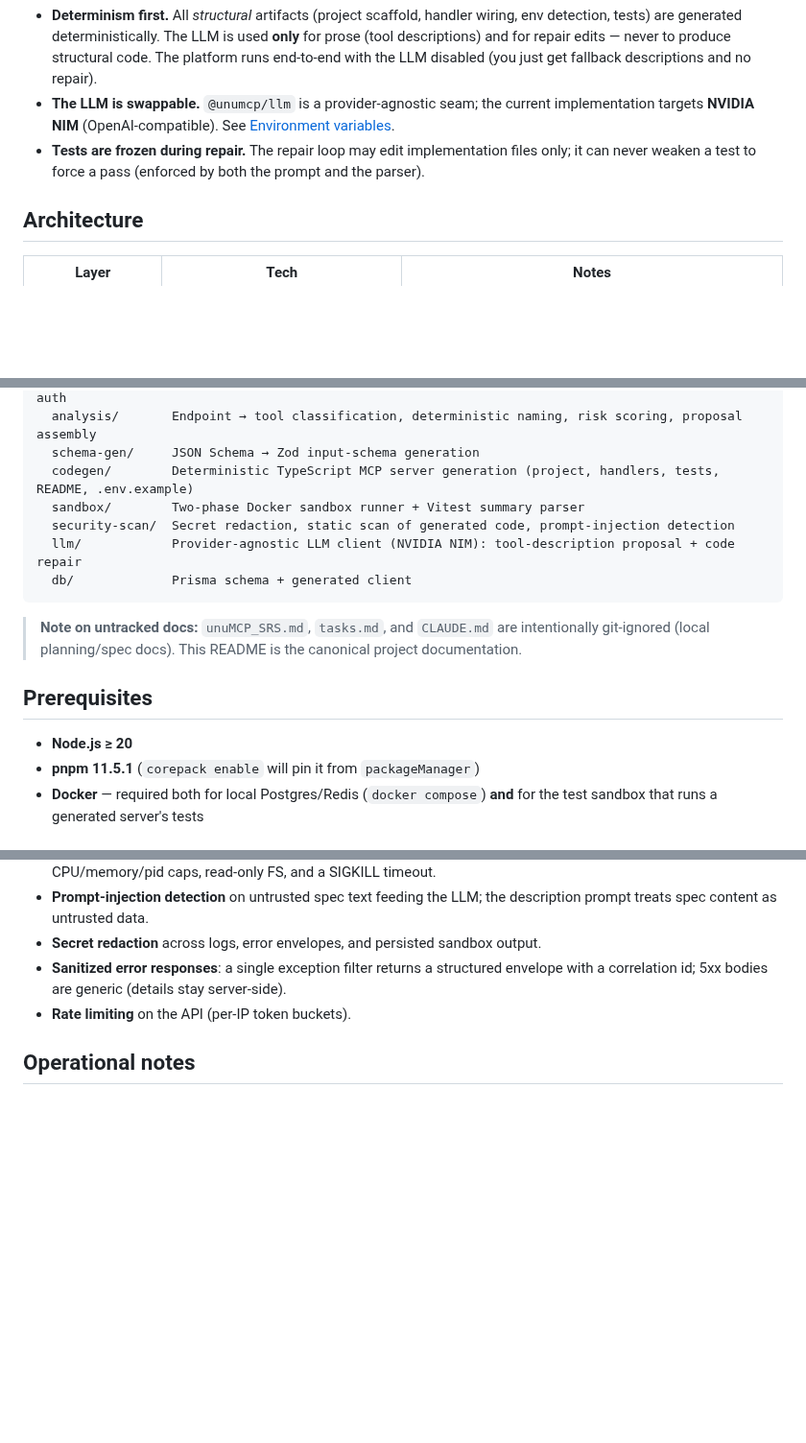
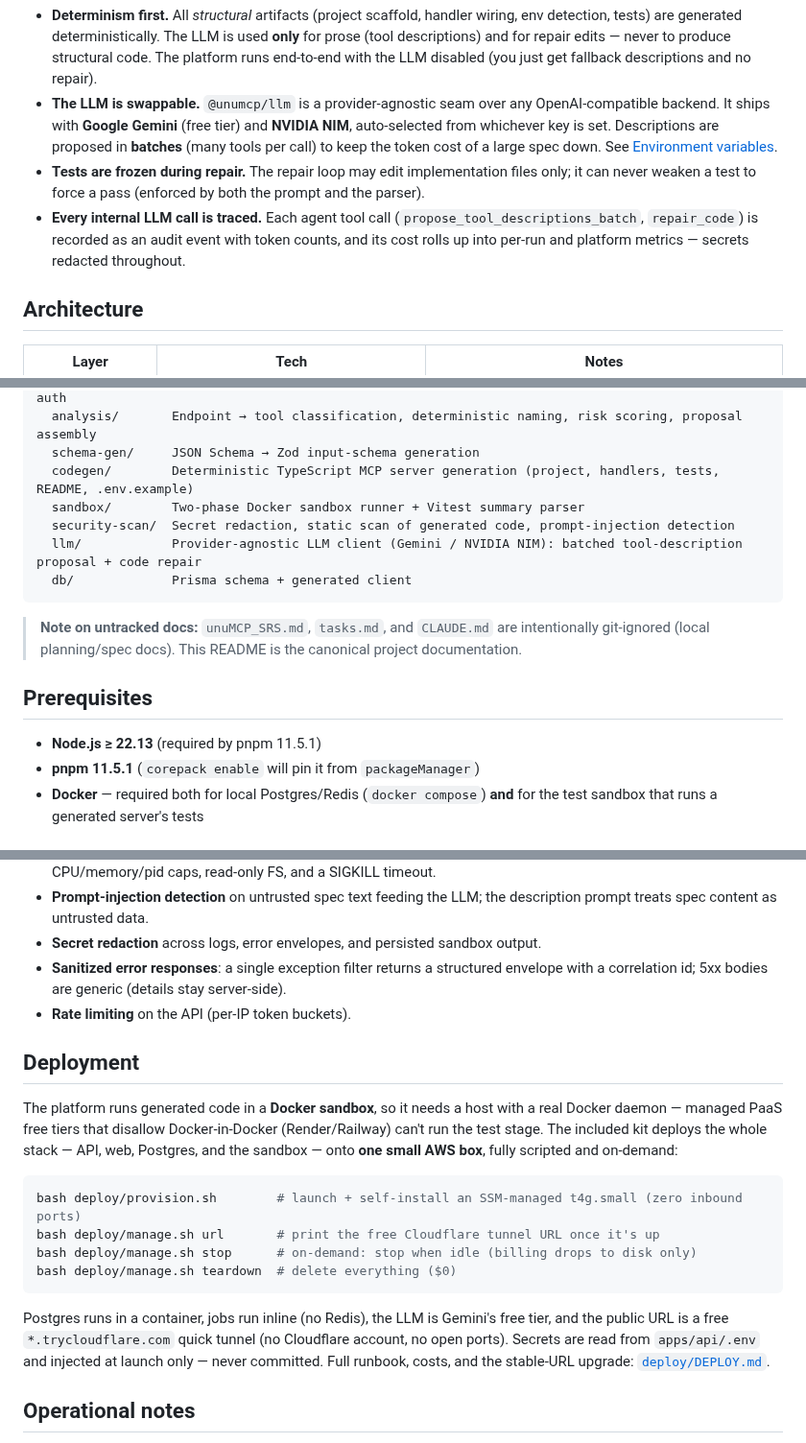
Before and after one commit to atikulmunna/unuMCP, a Markdown page: README.md, 3 parts joined by grey strips. Shown at 96% size. Drawn GitHub-style; blank space fills up the shorter version.

````diff
--- a/README.md
+++ b/README.md
@@ -41,8 +47,9 @@ Upload OpenAPI spec
 Design principles worth knowing before you read the code:
 
 - **Determinism first.** All *structural* artifacts (project scaffold, handler wiring, env detection, tests) are generated deterministically. The LLM is used **only** for prose (tool descriptions) and for repair edits — never to produce structural code. The platform runs end-to-end with the LLM disabled (you just get fallback descriptions and no repair).
-- **The LLM is swappable.** `@unumcp/llm` is a provider-agnostic seam; the current implementation targets **NVIDIA NIM** (OpenAI-compatible). See [Environment variables](#environment-variables).
+- **The LLM is swappable.** `@unumcp/llm` is a provider-agnostic seam over any OpenAI-compatible backend. It ships with **Google Gemini** (free tier) and **NVIDIA NIM**, auto-selected from whichever key is set. Descriptions are proposed in **batches** (many tools per call) to keep the token cost of a large spec down. See [Environment variables](#environment-variables).
 - **Tests are frozen during repair.** The repair loop may edit implementation files only; it can never weaken a test to force a pass (enforced by both the prompt and the parser).
+- **Every internal LLM call is traced.** Each agent tool call (`propose_tool_descriptions_batch`, `repair_code`) is recorded as an audit event with token counts, and its cost rolls up into per-run and platform metrics — secrets redacted throughout.
 
 ## Architecture
 
@@ -69,7 +76,7 @@ packages/
   codegen/        Deterministic TypeScript MCP server generation (project, handlers, tests, README, .env.example)
   sandbox/        Two-phase Docker sandbox runner + Vitest summary parser
   security-scan/  Secret redaction, static scan of generated code, prompt-injection detection
-  llm/            Provider-agnostic LLM client (NVIDIA NIM): tool-description proposal + code repair
+  llm/            Provider-agnostic LLM client (Gemini / NVIDIA NIM): batched tool-description proposal + code repair
   db/             Prisma schema + generated client
 ```
 
@@ -77,7 +84,7 @@ packages/
 
 ## Prerequisites
 
-- **Node.js ≥ 20**
+- **Node.js ≥ 22.13** (required by pnpm 11.5.1)
 - **pnpm 11.5.1** (`corepack enable` will pin it from `packageManager`)
 - **Docker** — required both for local Postgres/Redis (`docker compose`) **and** for the test sandbox that runs a generated server's tests
 
@@ -191,6 +206,19 @@ Notes:
 - **Sanitized error responses**: a single exception filter returns a structured envelope with a correlation id; 5xx bodies are generic (details stay server-side).
 - **Rate limiting** on the API (per-IP token buckets).
 
+## Deployment
+
+The platform runs generated code in a **Docker sandbox**, so it needs a host with a real Docker daemon — managed PaaS free tiers that disallow Docker-in-Docker (Render/Railway) can't run the test stage. The included kit deploys the whole stack — API, web, Postgres, and the sandbox — onto **one small AWS box**, fully scripted and on-demand:
+
+```bash
+bash deploy/provision.sh        # launch + self-install an SSM-managed t4g.small (zero inbound ports)
+bash deploy/manage.sh url       # print the free Cloudflare tunnel URL once it's up
+bash deploy/manage.sh stop      # on-demand: stop when idle (billing drops to disk only)
+bash deploy/manage.sh teardown  # delete everything ($0)
+```
+
+Postgres runs in a container, jobs run inline (no Redis), the LLM is Gemini's free tier, and the public URL is a free `*.trycloudflare.com` quick tunnel (no Cloudflare account, no open ports). Secrets are read from `apps/api/.env` and injected at launch only — never committed. Full runbook, costs, and the stable-URL upgrade: [`deploy/DEPLOY.md`](deploy/DEPLOY.md).
+
 ## Operational notes
 
 - **Jobs are opt-in durable.** With no `REDIS_URL`, generation/test/repair run inline in-request — fine for dev and CI. Set `REDIS_URL` to route them through BullMQ so they survive restarts; a boot-time reconciler fails any run orphaned by a crash (stale > 5 min) so the pipeline never hangs.
````
Also changed, not shown: other parts of README.md (+15 -1 lines), assets/unumcp-dashboard.png (added).
